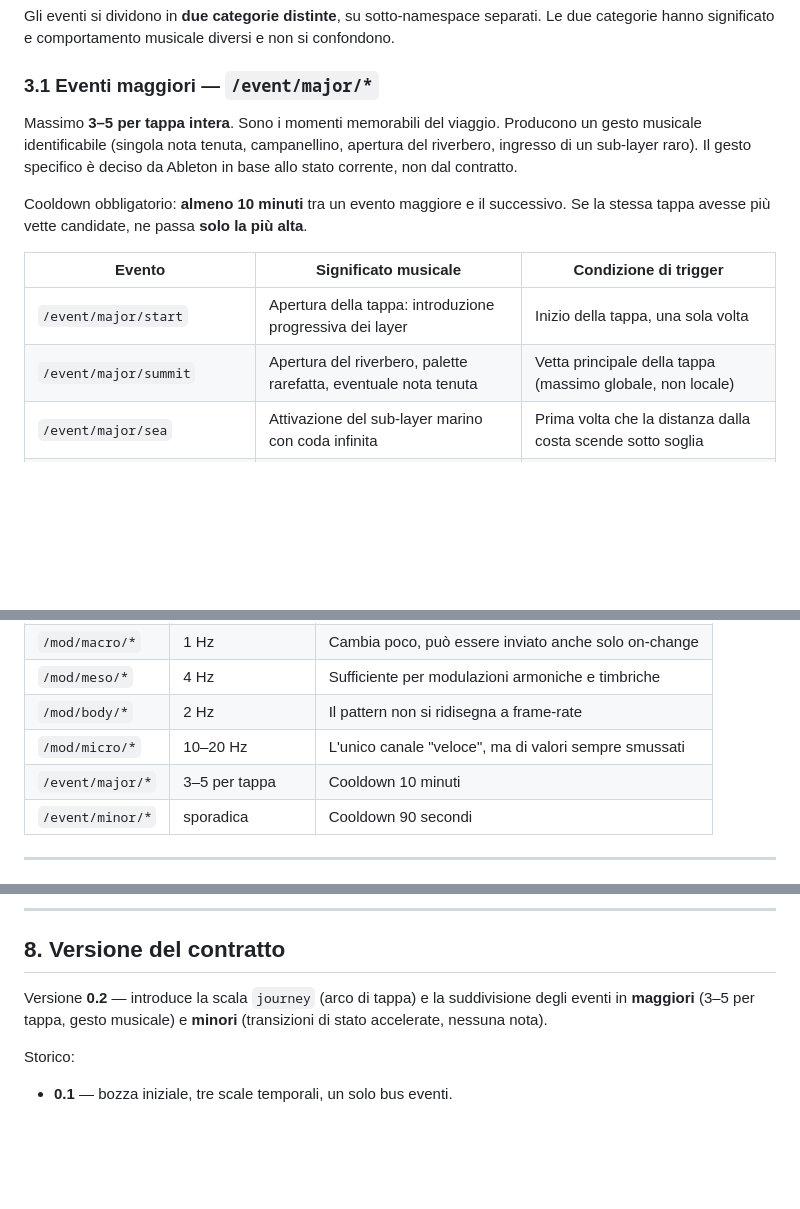
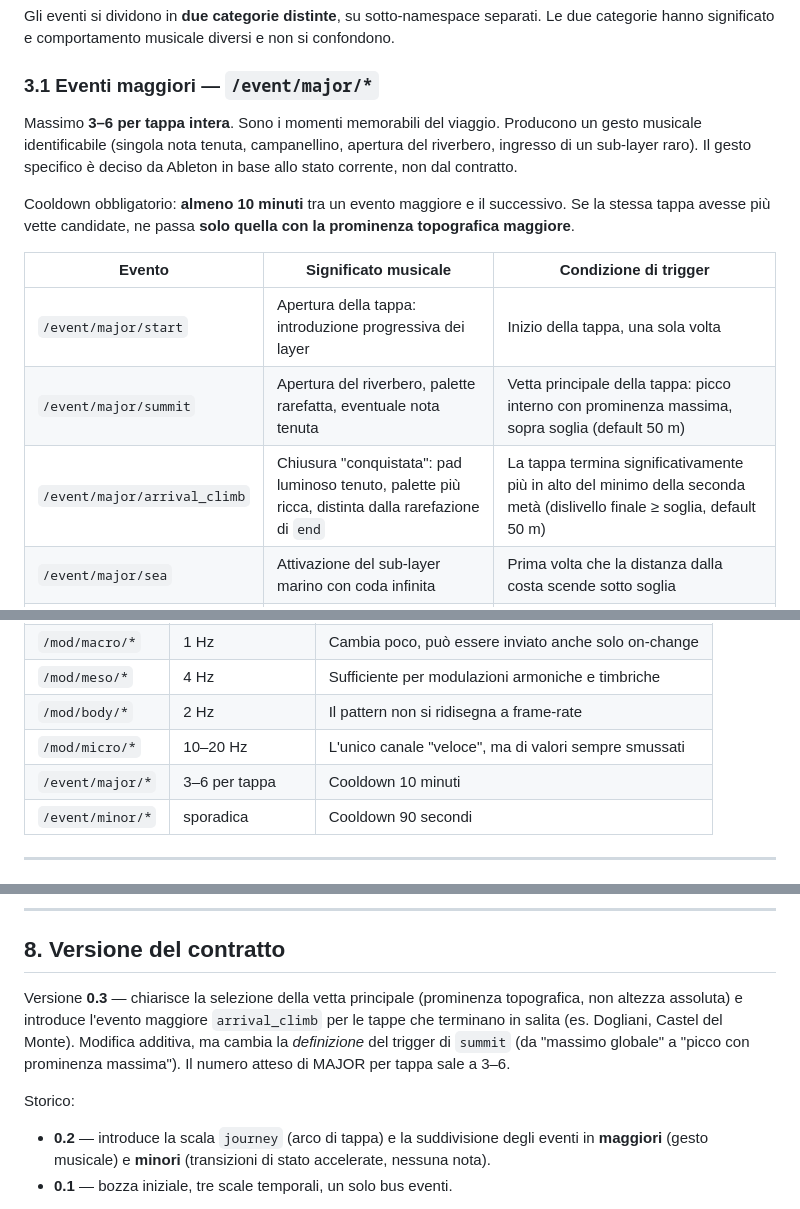
Before and after one commit to musterchef/atlantida, a Markdown page: doc/CONTRATTO-MODULAZIONI.md, 3 parts joined by grey strips. GitHub-like rendering; blank space fills up the shorter version.

Commit message:
docs(contratto): v0.3 — arrival_climb + summit per prominenza
- /event/major/summit: selezione cambiata da 'massimo globale' a 'picco
  interno con prominenza topografica massima sopra soglia (default 50m)'.
  Risolve i casi in cui la tappa termina in cima e schiaccia la vera
  vetta intermedia (es. tappa_01 Dogliani).
- /event/major/arrival_climb: nuovo MAJOR per tappe che terminano
  significativamente piu' in alto del minimo della seconda meta'
  (default 50m). Musicalmente distinto da end (rarefazione) e da summit
  (vetta intermedia): pad luminoso conquistato.
- Numero atteso di MAJOR per tappa: 3-6 (era 3-5).

```diff
--- a/doc/CONTRATTO-MODULAZIONI.md
+++ b/doc/CONTRATTO-MODULAZIONI.md
@@ -99,15 +99,16 @@ Gli eventi si dividono in **due categorie distinte**, su sotto-namespace separat
 
 ### 3.1 Eventi maggiori — `/event/major/*`
 
-Massimo **3–5 per tappa intera**. Sono i momenti memorabili del viaggio.
+Massimo **3–6 per tappa intera**. Sono i momenti memorabili del viaggio.
 Producono un gesto musicale identificabile (singola nota tenuta, campanellino, apertura del riverbero, ingresso di un sub-layer raro). Il gesto specifico è deciso da Ableton in base allo stato corrente, non dal contratto.
 
-Cooldown obbligatorio: **almeno 10 minuti** tra un evento maggiore e il successivo. Se la stessa tappa avesse più vette candidate, ne passa **solo la più alta**.
+Cooldown obbligatorio: **almeno 10 minuti** tra un evento maggiore e il successivo. Se la stessa tappa avesse più vette candidate, ne passa **solo quella con la prominenza topografica maggiore**.
 
 | Evento | Significato musicale | Condizione di trigger |
 |---|---|---|
 | `/event/major/start` | Apertura della tappa: introduzione progressiva dei layer | Inizio della tappa, una sola volta |
-| `/event/major/summit` | Apertura del riverbero, palette rarefatta, eventuale nota tenuta | Vetta principale della tappa (massimo globale, non locale) |
+| `/event/major/summit` | Apertura del riverbero, palette rarefatta, eventuale nota tenuta | Vetta principale della tappa: picco interno con prominenza massima, sopra soglia (default 50 m) |
+| `/event/major/arrival_climb` | Chiusura "conquistata": pad luminoso tenuto, palette più ricca, distinta dalla rarefazione di `end` | La tappa termina significativamente più in alto del minimo della seconda metà (dislivello finale ≥ soglia, default 50 m) |
 | `/event/major/sea` | Attivazione del sub-layer marino con coda infinita | Prima volta che la distanza dalla costa scende sotto soglia |
 | `/event/major/city_arrival` | Introduzione di un timbro più ricco e definito | Ingresso nella città di arrivo della tappa |
 | `/event/major/end` | Chiusura: rarefazione progressiva fino al silenzio | Fine della tappa, una sola volta |
@@ -160,7 +161,7 @@ Il volume di traffico OSC complessivo resta basso (poche decine di messaggi al s
 | `/mod/meso/*` | 4 Hz | Sufficiente per modulazioni armoniche e timbriche |
 | `/mod/body/*` | 2 Hz | Il pattern non si ridisegna a frame-rate |
 | `/mod/micro/*` | 10–20 Hz | L'unico canale "veloce", ma di valori sempre smussati |
-| `/event/major/*` | 3–5 per tappa | Cooldown 10 minuti |
+| `/event/major/*` | 3–6 per tappa | Cooldown 10 minuti |
 | `/event/minor/*` | sporadica | Cooldown 90 secondi |
 
 ---
@@ -201,9 +202,10 @@ Per chiarezza, queste cose non viaggiano sui bus `/mod/` e `/event/`:
 
 ## 8. Versione del contratto
 
-Versione **0.2** — introduce la scala `journey` (arco di tappa) e la suddivisione degli eventi in **maggiori** (3–5 per tappa, gesto musicale) e **minori** (transizioni di stato accelerate, nessuna nota).
+Versione **0.3** — chiarisce la selezione della vetta principale (prominenza topografica, non altezza assoluta) e introduce l'evento maggiore `arrival_climb` per le tappe che terminano in salita (es. Dogliani, Castel del Monte). Modifica additiva, ma cambia la *definizione* del trigger di `summit` (da "massimo globale" a "picco con prominenza massima"). Il numero atteso di MAJOR per tappa sale a 3–6.
 
 Storico:
+- **0.2** — introduce la scala `journey` (arco di tappa) e la suddivisione degli eventi in **maggiori** (gesto musicale) e **minori** (transizioni di stato accelerate, nessuna nota).
 - **0.1** — bozza iniziale, tre scale temporali, un solo bus eventi.
 
 Ogni modifica al contratto richiede l'aggiornamento di tutti e tre gli stadi. Le modifiche additive (nuovi canali) sono compatibili all'indietro; le modifiche al significato di un canale esistente sono **breaking** e richiedono un cambio di versione minore.
```
